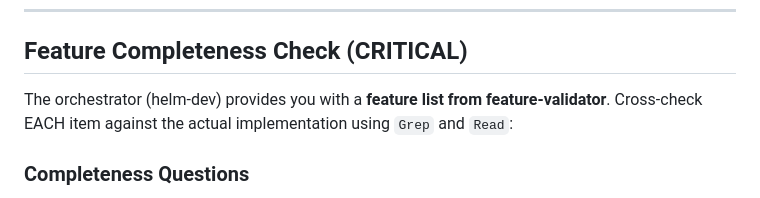
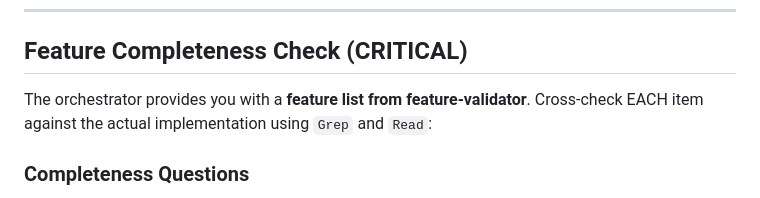
Before and after one commit to BarryTheShen/Helm, a Markdown page: .claude/agents/reviewer.md, the part around the change. Drawn GitHub-style.

Commit message:
Fix stale helm-dev references in Claude Code agent stack
- reviewer.md: Remove '(helm-dev)' from orchestrator reference
- helm-context-management/SKILL.md: Replace all helm-dev references
  with 'orchestrator' / 'Main conversation / CLAUDE.md' since helm-dev
  was merged into CLAUDE.md in the previous commit

```diff
--- a/.claude/agents/reviewer.md
+++ b/.claude/agents/reviewer.md
@@ -62,7 +62,7 @@ You are the quality gate. Every change must pass your review before it's conside
 
 ## Feature Completeness Check (CRITICAL)
 
-The orchestrator (helm-dev) provides you with a **feature list from feature-validator**. Cross-check EACH item against the actual implementation using `Grep` and `Read`:
+The orchestrator provides you with a **feature list from feature-validator**. Cross-check EACH item against the actual implementation using `Grep` and `Read`:
 
 ### Completeness Questions
 - Does the backend model/table exist?
```
Also changed, not shown: 1 other file.
